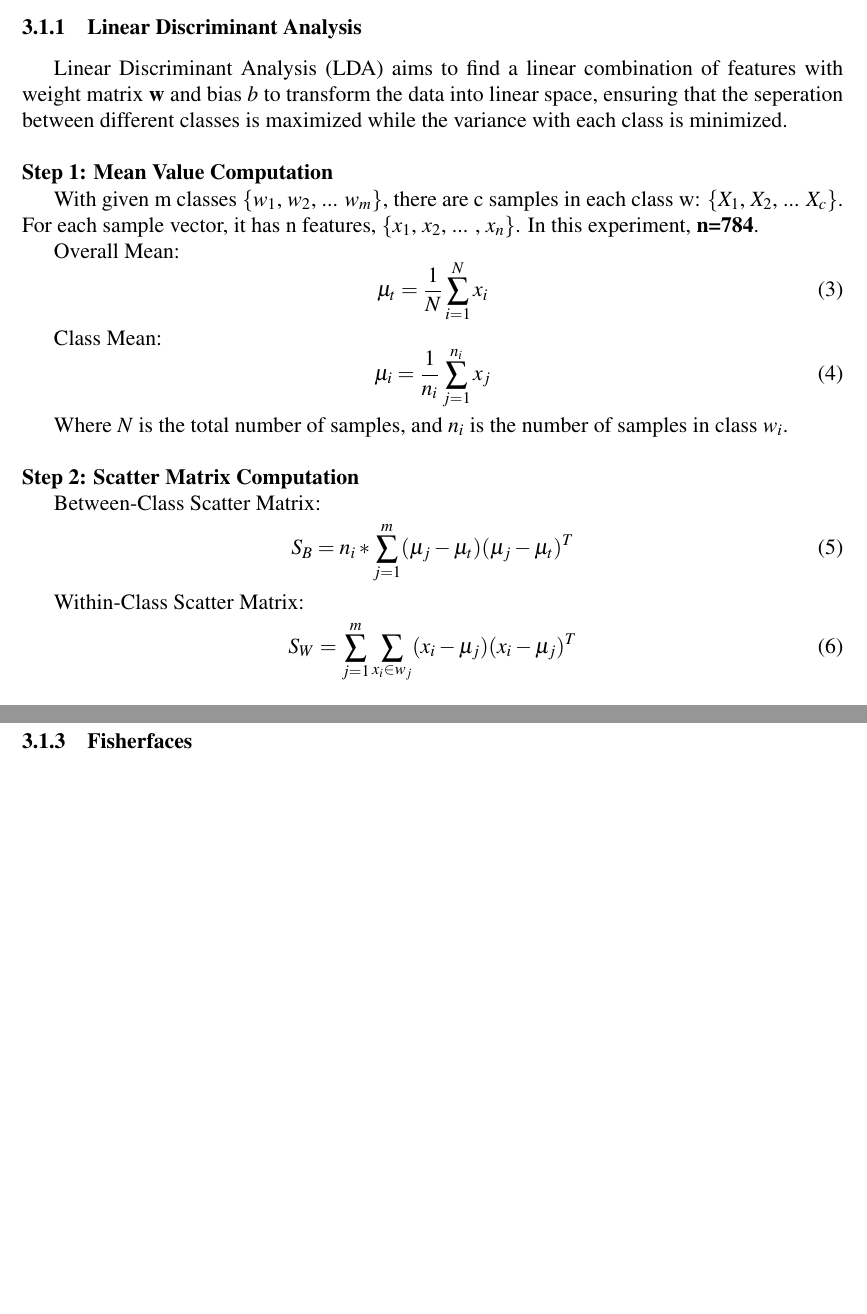
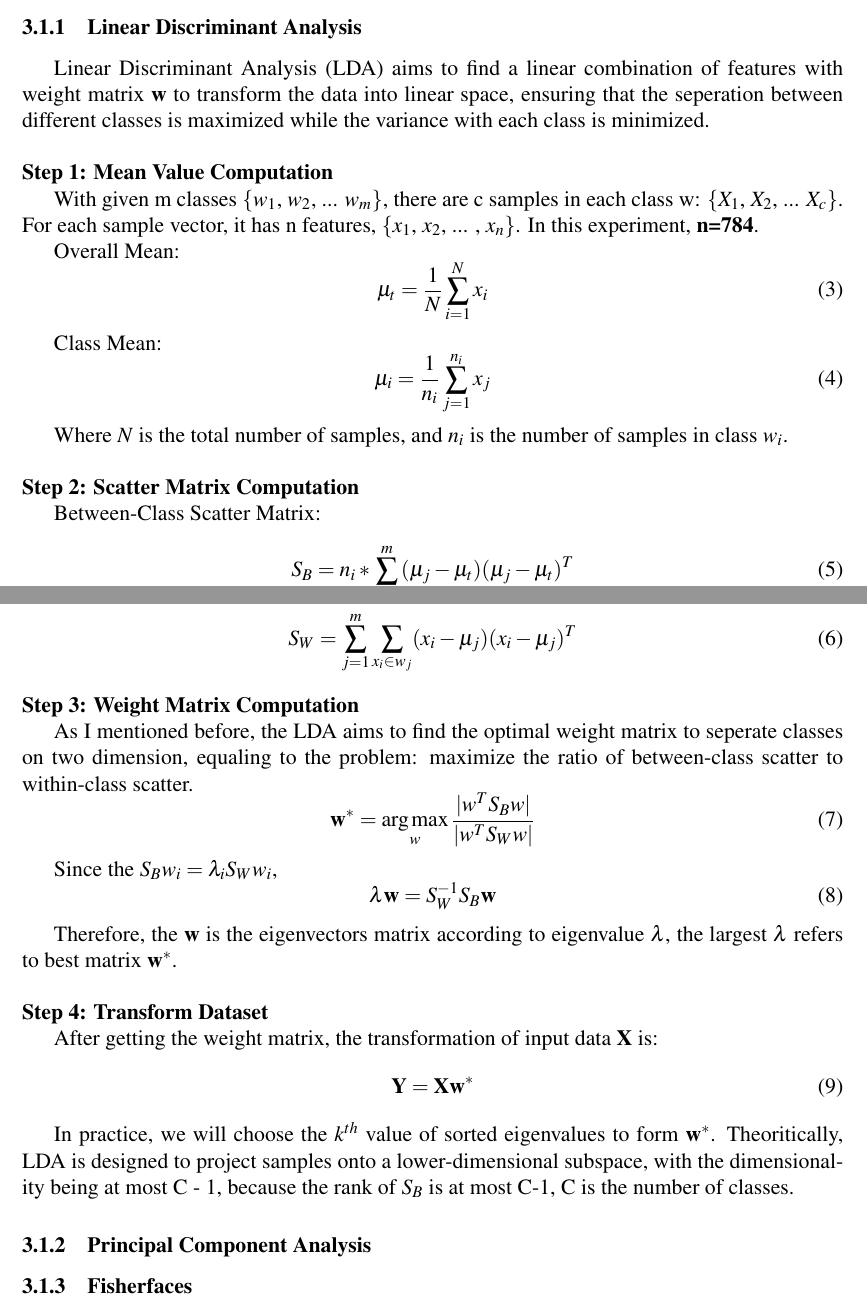
Before and after one commit to yzmyyds/NTU_EE6222, a LaTeX problem sheet (Assignments/Assignment_1/Report/YANZIMING_G2507084J.tex): two parts of pages 4 and 5 of 7, joined at a grey line, cut so that both start at the same text, the shorter picture padded with empty space. Compiled offline with pdfLaTeX.

Commit message:
Finish LDA

```diff
--- a/Assignments/Assignment_1/Report/YANZIMING_G2507084J.tex
+++ b/Assignments/Assignment_1/Report/YANZIMING_G2507084J.tex
@@ -86,7 +86,7 @@ After that, I split the dataset into training set and testing set through \texti
 
 \subsection{Dimensionality Reduction Methods}
 \subsubsection{Linear Discriminant Analysis}
-Linear Discriminant Analysis (LDA) aims to find a linear combination of features with weight matrix $\mathbf{w}$ and bias $b$ to transform the data into linear space, ensuring that the seperation between different
+Linear Discriminant Analysis (LDA) aims to find a linear combination of features with weight matrix $\mathbf{w}$ to transform the data into linear space, ensuring that the seperation between different
 classes is maximized while the variance with each class is minimized.
 \vspace{0.5cm}
 
@@ -118,6 +118,31 @@ Within-Class Scatter Matrix:
 \begin{equation}
     S_W=\sum_{j=1}^{m}\sum_{x_i \in w_j}(x_i-\mu_j)(x_i-\mu_j)^T
 \end{equation}
+
+\noindent \textbf{Step 3: Weight Matrix Computation}
+
+As I mentioned before, the LDA aims to find the optimal weight matrix to seperate classes on two dimension, equaling to the problem: maximize the ratio of between-class scatter to within-class scatter.
+\begin{equation}
+    \mathbf{w}^*=\mathop{\arg\max}\limits_{w}\frac{|w^TS_Bw|}{|w^TS_Ww|}
+\end{equation}
+
+Since the $S_Bw_i=\lambda_iS_Ww_i$,
+\begin{equation}
+    \lambda\mathbf{w}=S_W^{-1}S_B\mathbf{w}
+\end{equation}
+
+Therefore, the $\mathbf{w}$ is the eigenvectors matrix according to eigenvalue $\lambda$, the largest $\lambda$ refers to best matrix $\mathbf{w}^*$.
+
+\vspace{0.5cm}
+\noindent \textbf{Step 4: Transform Dataset}
+
+After getting the weight matrix, the transformation of input data $\mathbf{X}$ is:
+\begin{equation}
+    \mathbf{Y} = \mathbf{X}\mathbf{w}^*
+\end{equation}
+
+In practice, we will choose the $k^{th}$ value of sorted eigenvalues to form $\mathbf{w}^*$. Theoritically, LDA is designed to project samples onto
+a lower-dimensional subspace, with the dimensionality being at most C - 1, because the rank of $S_B$ is at most C-1, C is the number of classes.
 \subsubsection{Principal Component Analysis}
 \subsubsection{Fisherfaces}
 \subsubsection{Locally Linear Embedding}
```
Also changed, not shown: Assignments/Assignment_1/Report/YANZIMING_G2507084J.pdf.
